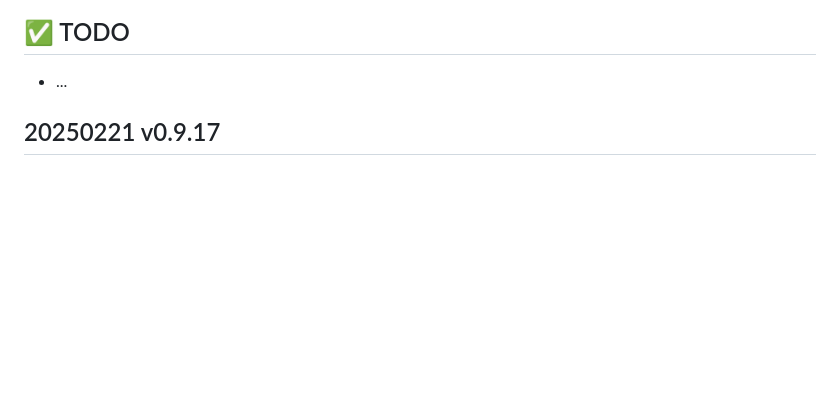
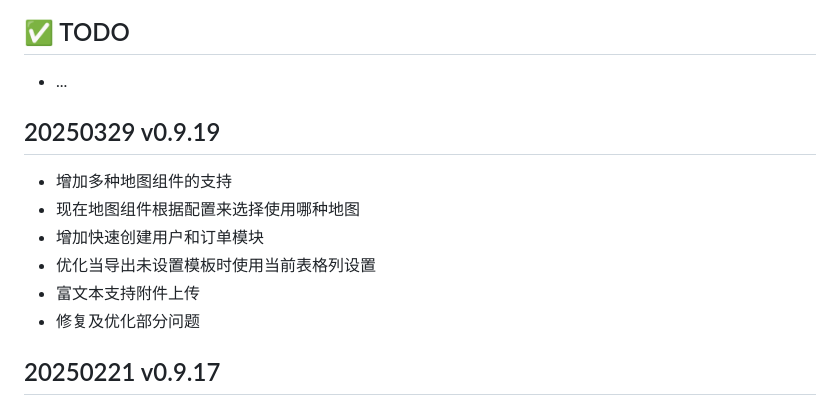
Before and after one commit to echoyl/deadmin, a Markdown page: CHANGELOG.md, the part around the change. Drawn GitHub-style; blank space fills up the shorter version.

Commit message:
version:v0.9.19

```diff
--- a/CHANGELOG.md
+++ b/CHANGELOG.md
@@ -3,6 +3,14 @@
 ## ✅ TODO
 
 - ...
+
+## 20250329 v0.9.19
+- 增加多种地图组件的支持
+- 现在地图组件根据配置来选择使用哪种地图
+- 增加快速创建用户和订单模块
+- 优化当导出未设置模板时使用当前表格列设置
+- 富文本支持附件上传
+- 修复及优化部分问题
 
 ## 20250221 v0.9.17
 
```
